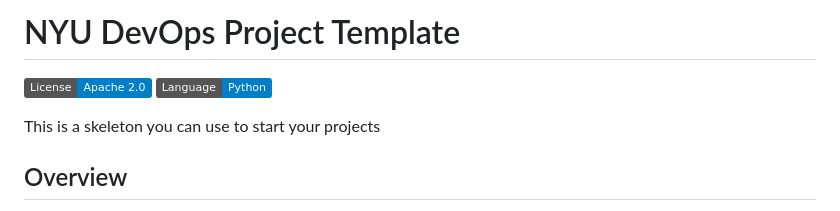
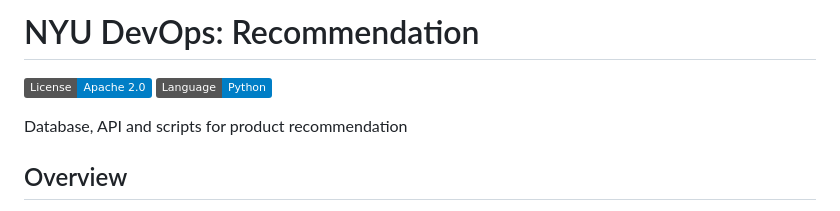
Before and after one commit to CSCI-GA-2820-FA23-001/recommendations, a Markdown page: README.md, the part around the change. GitHub-like rendering; badges without logos.

```diff
--- a/README.md
+++ b/README.md
@@ -1,9 +1,9 @@
-# NYU DevOps Project Template
+# NYU DevOps: Recommendation
 
 [![License](https://img.shields.io/badge/License-Apache_2.0-blue.svg)](https://opensource.org/licenses/Apache-2.0)
 [![Python](https://img.shields.io/badge/Language-Python-blue.svg)](https://python.org/)
 
-This is a skeleton you can use to start your projects
+Database, API and scripts for product recommendation
 
 ## Overview
 
```
